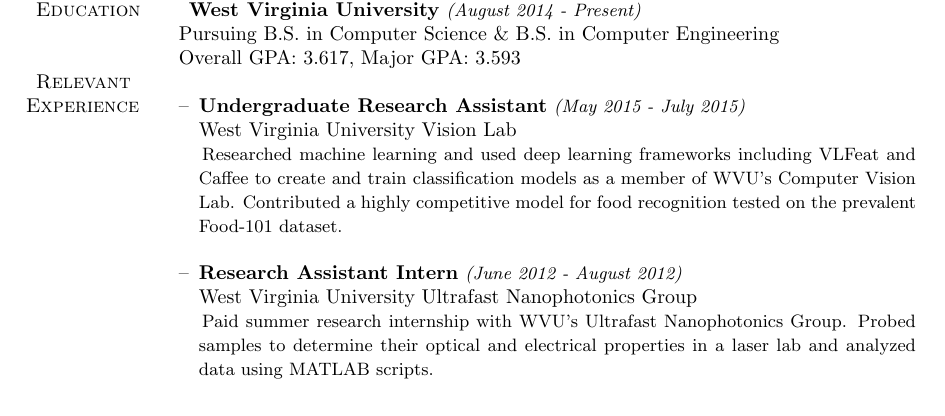
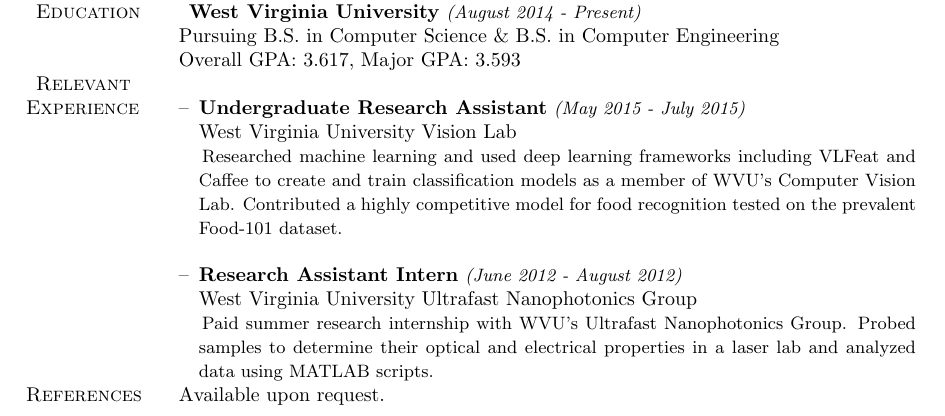
Before and after one commit to nathantspencer/resume_cv, a LaTeX CV (resume.tex): part of the page, cut so that both start at the same text. Compiled offline with pdfLaTeX.

Commit message:
added forgotten images, added ref section

```diff
--- a/resume.tex
+++ b/resume.tex
@@ -67,6 +67,10 @@
       \normalsize
     \end{itemize}\\
 
+    % references section
+    \textsc{References} &
+    Available upon request. \\
+
   \end{tabular}
 
 \end{document}
```
Also changed, not shown: imgs/github.pdf (added), imgs/linkedin.pdf (added), resume.pdf, resume.tex (2 more changed lines).
